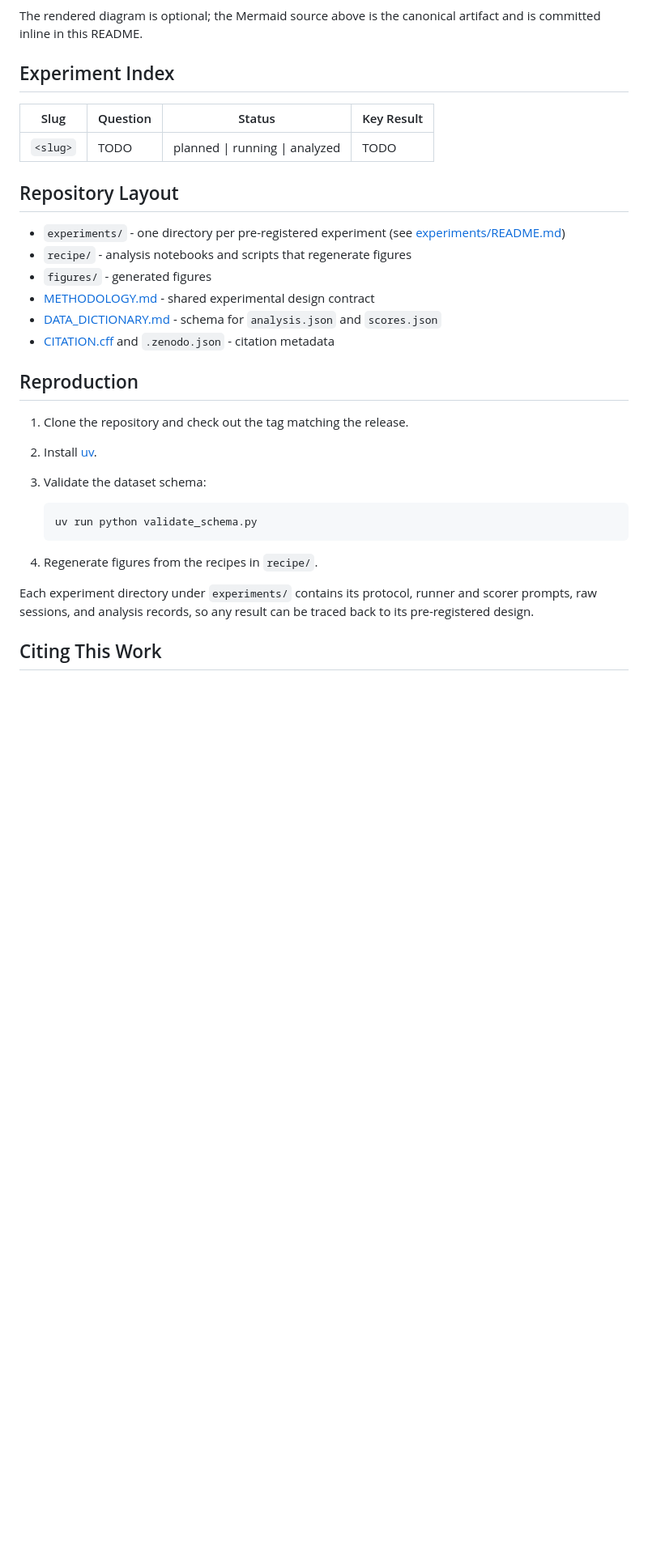
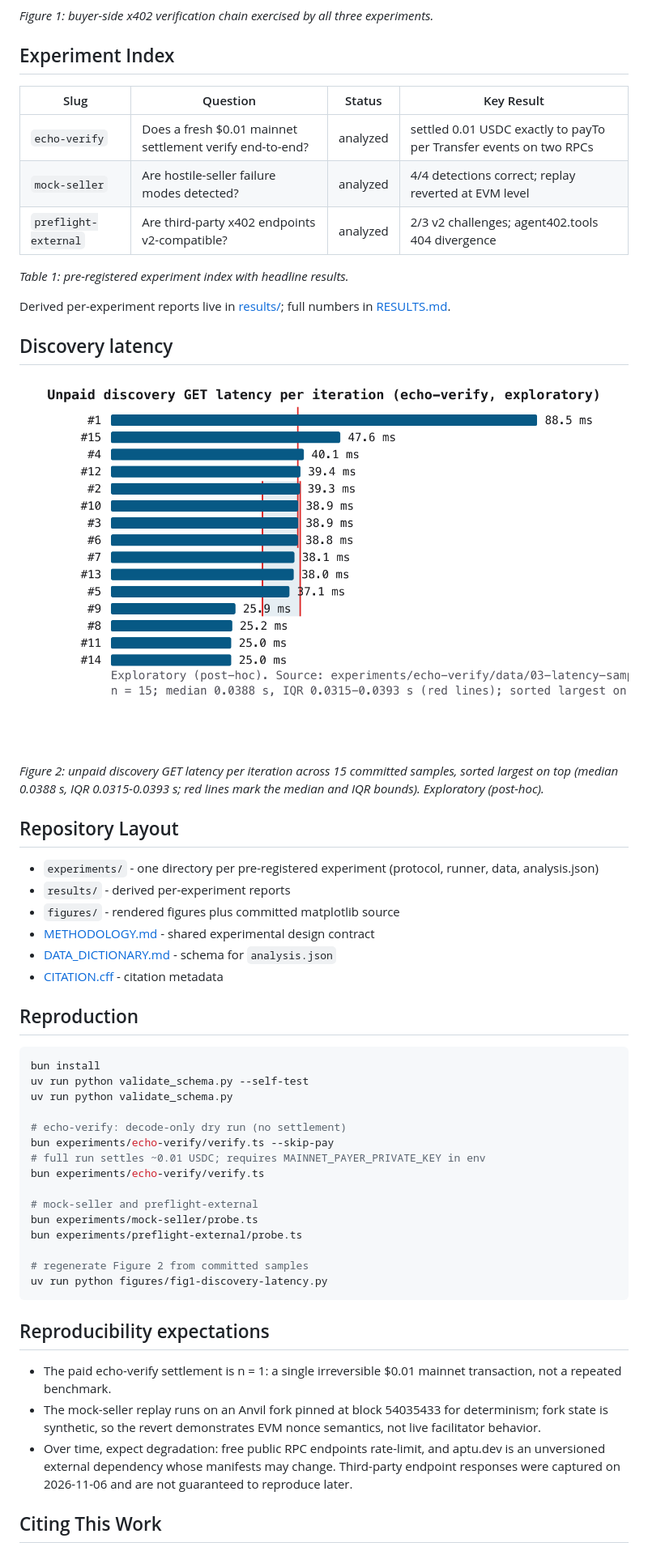
Before and after one commit to clouatre-labs/x402-buyer-verification, a Markdown page: README.md, the part around one of its changes. Shown at 81% size. GitHub-like rendering; pictures changed too: figures/fig1-discovery-latency.png (added); blank space fills up the shorter version.

Commit message:
docs(readme): align presentation with house experiment-repo standard (#1)
Signed-off-by: Hugues Clouâtre <hugues@linux.com>

````diff
--- a/README.md
+++ b/README.md
@@ -19,35 +29,66 @@ graph TD
 ```
 
-The rendered diagram is optional; the Mermaid source above is the canonical artifact and is committed inline in this README.
+*Figure 1: buyer-side x402 verification chain exercised by all three experiments.*
 
 ## Experiment Index
 
 | Slug | Question | Status | Key Result |
 |------|----------|--------|------------|
-| `<slug>` | TODO | planned \| running \| analyzed | TODO |
+| `echo-verify` | Does a fresh $0.01 mainnet settlement verify end-to-end? | analyzed | settled 0.01 USDC exactly to payTo per Transfer events on two RPCs |
+| `mock-seller` | Are hostile-seller failure modes detected? | analyzed | 4/4 detections correct; replay reverted at EVM level |
+| `preflight-external` | Are third-party x402 endpoints v2-compatible? | analyzed | 2/3 v2 challenges; agent402.tools 404 divergence |
+
+*Table 1: pre-registered experiment index with headline results.*
+
+Derived per-experiment reports live in [results/](results/); full numbers in
+[RESULTS.md](RESULTS.md).
+
+## Discovery latency
+
+![Unpaid discovery GET latency per iteration](figures/fig1-discovery-latency.png)
+
+*Figure 2: unpaid discovery GET latency per iteration across 15 committed samples, sorted largest on top (median 0.0388 s, IQR 0.0315-0.0393 s; red lines mark the median and IQR bounds). Exploratory (post-hoc).*
 
 ## Repository Layout
 
-- `experiments/` - one directory per pre-registered experiment (see [experiments/README.md](experiments/README.md))
-- `recipe/` - analysis notebooks and scripts that regenerate figures
-- `figures/` - generated figures
+- `experiments/` - one directory per pre-registered experiment (protocol, runner, data, analysis.json)
+- `results/` - derived per-experiment reports
+- `figures/` - rendered figures plus committed matplotlib source
 - [METHODOLOGY.md](METHODOLOGY.md) - shared experimental design contract
-- [DATA_DICTIONARY.md](DATA_DICTIONARY.md) - schema for `analysis.json` and `scores.json`
-- [CITATION.cff](CITATION.cff) and `.zenodo.json` - citation metadata
+- [DATA_DICTIONARY.md](DATA_DICTIONARY.md) - schema for `analysis.json`
+- [CITATION.cff](CITATION.cff) - citation metadata
 
 ## Reproduction
 
-1. Clone the repository and check out the tag matching the release.
-2. Install [uv](https://docs.astral.sh/uv/).
-3. Validate the dataset schema:
+```sh
+bun install
+uv run python validate_schema.py --self-test
+uv run python validate_schema.py
 
-   ```bash
-   uv run python validate_schema.py
-   ```
+# echo-verify: decode-only dry run (no settlement)
+bun experiments/echo-verify/verify.ts --skip-pay
+# full run settles ~0.01 USDC; requires MAINNET_PAYER_PRIVATE_KEY in env
+bun experiments/echo-verify/verify.ts
 
-4. Regenerate figures from the recipes in `recipe/`.
+# mock-seller and preflight-external
+bun experiments/mock-seller/probe.ts
+bun experiments/preflight-external/probe.ts
 
-Each experiment directory under `experiments/` contains its protocol, runner and scorer prompts, raw sessions, and analysis records, so any result can be traced back to its pre-registered design.
+# regenerate Figure 2 from committed samples
+uv run python figures/fig1-discovery-latency.py
+```
+
+## Reproducibility expectations
+
+- The paid echo-verify settlement is n = 1: a single irreversible $0.01
+  mainnet transaction, not a repeated benchmark.
+- The mock-seller replay runs on an Anvil fork pinned at block 54035433
+  for determinism; fork state is synthetic, so the revert demonstrates
+  EVM nonce semantics, not live facilitator behavior.
+- Over time, expect degradation: free public RPC endpoints rate-limit,
+  and aptu.dev is an unversioned external dependency whose manifests may
+  change. Third-party endpoint responses were captured on 2026-11-06 and
+  are not guaranteed to reproduce later.
 
 ## Citing This Work
 
````
Also changed, not shown: other parts of README.md (+21 -14 lines), RESULTS.md (+31 -2 lines), results/echo-verify.md (added, +33 -0 lines), results/mock-seller.md (added, +33 -0 lines), results/preflight-external.md (added, +33 -0 lines), 3 other files.
